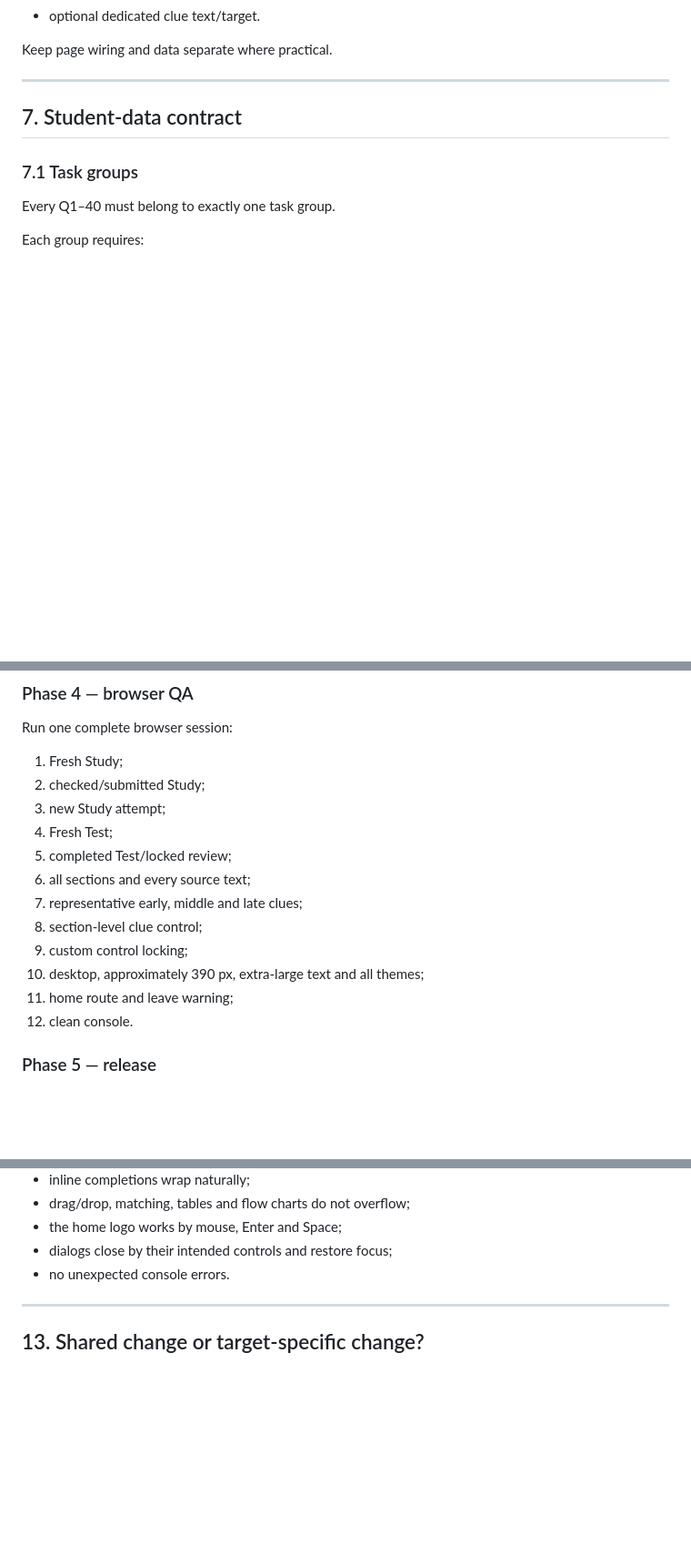
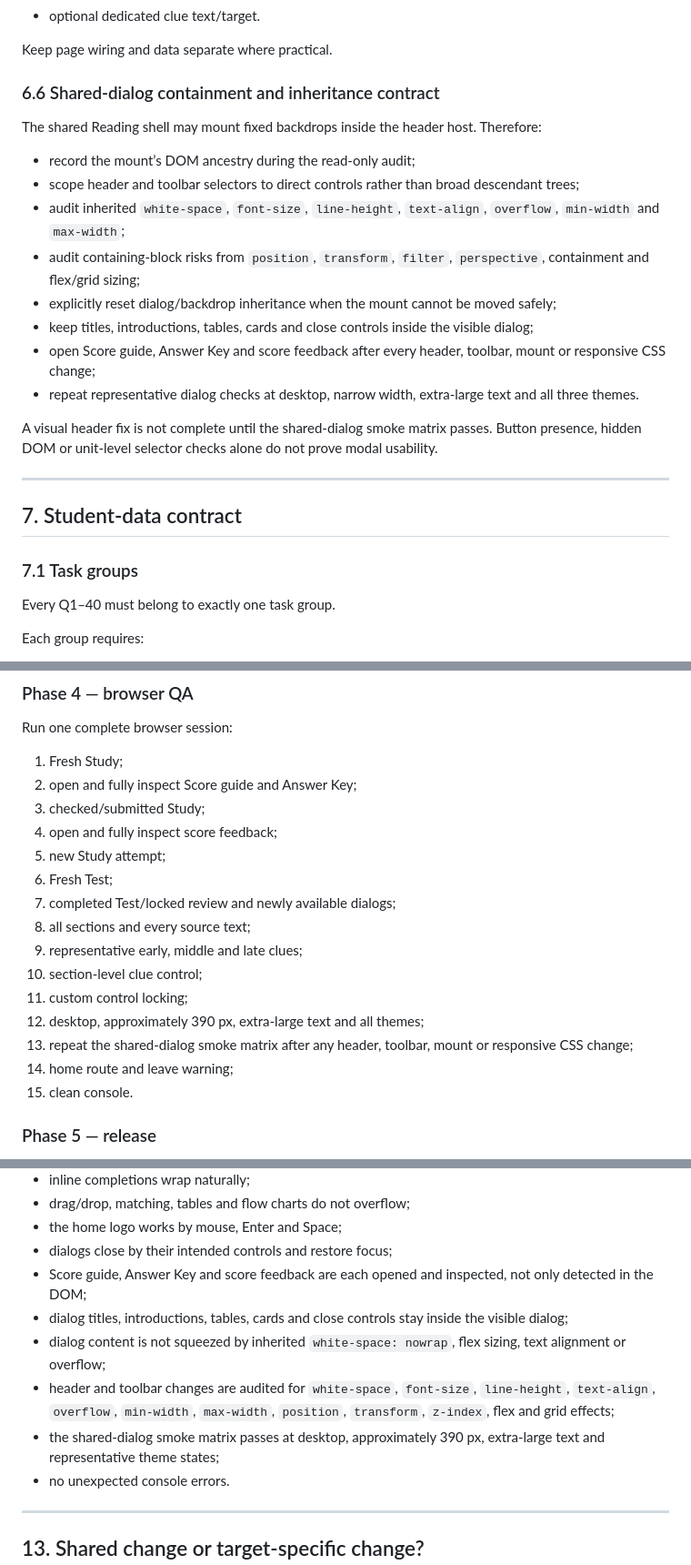
Before and after one commit to MrPabs47/IELTS-18---Academic-Reading---Test-2, a Markdown page: general-training/shared/IELTS_GT_READING_FAST_TRACK_WORKFLOW.md, 3 parts joined by grey strips. Shown at 91% size. Drawn GitHub-style; blank space fills up the shorter version.

Commit message:
Document GT Reading modal containment regression gate

```diff
--- a/general-training/shared/IELTS_GT_READING_FAST_TRACK_WORKFLOW.md
+++ b/general-training/shared/IELTS_GT_READING_FAST_TRACK_WORKFLOW.md
@@ -483,6 +497,21 @@ Prefer a pure target data file containing:
 - optional dedicated clue text/target.
 
 Keep page wiring and data separate where practical.
+
+### 6.6 Shared-dialog containment and inheritance contract
+
+The shared Reading shell may mount fixed backdrops inside the header host. Therefore:
+
+- record the mount’s DOM ancestry during the read-only audit;
+- scope header and toolbar selectors to direct controls rather than broad descendant trees;
+- audit inherited `white-space`, `font-size`, `line-height`, `text-align`, `overflow`, `min-width` and `max-width`;
+- audit containing-block risks from `position`, `transform`, `filter`, `perspective`, containment and flex/grid sizing;
+- explicitly reset dialog/backdrop inheritance when the mount cannot be moved safely;
+- keep titles, introductions, tables, cards and close controls inside the visible dialog;
+- open Score guide, Answer Key and score feedback after every header, toolbar, mount or responsive CSS change;
+- repeat representative dialog checks at desktop, narrow width, extra-large text and all three themes.
+
+A visual header fix is not complete until the shared-dialog smoke matrix passes. Button presence, hidden DOM or unit-level selector checks alone do not prove modal usability.
 
 ---
 
@@ -753,17 +786,20 @@ Activate complete coverage only after all targets resolve and every trio is inst
 Run one complete browser session:
 
 1. Fresh Study;
-2. checked/submitted Study;
-3. new Study attempt;
-4. Fresh Test;
-5. completed Test/locked review;
-6. all sections and every source text;
-7. representative early, middle and late clues;
-8. section-level clue control;
-9. custom control locking;
-10. desktop, approximately 390 px, extra-large text and all themes;
-11. home route and leave warning;
-12. clean console.
+2. open and fully inspect Score guide and Answer Key;
+3. checked/submitted Study;
+4. open and fully inspect score feedback;
+5. new Study attempt;
+6. Fresh Test;
+7. completed Test/locked review and newly available dialogs;
+8. all sections and every source text;
+9. representative early, middle and late clues;
+10. section-level clue control;
+11. custom control locking;
+12. desktop, approximately 390 px, extra-large text and all themes;
+13. repeat the shared-dialog smoke matrix after any header, toolbar, mount or responsive CSS change;
+14. home route and leave warning;
+15. clean console.
 
 ### Phase 5 — release
 
@@ -896,6 +934,11 @@ Every target must verify:
 - drag/drop, matching, tables and flow charts do not overflow;
 - the home logo works by mouse, Enter and Space;
 - dialogs close by their intended controls and restore focus;
+- Score guide, Answer Key and score feedback are each opened and inspected, not only detected in the DOM;
+- dialog titles, introductions, tables, cards and close controls stay inside the visible dialog;
+- dialog content is not squeezed by inherited `white-space: nowrap`, flex sizing, text alignment or overflow;
+- header and toolbar changes are audited for `white-space`, `font-size`, `line-height`, `text-align`, `overflow`, `min-width`, `max-width`, `position`, `transform`, `z-index`, flex and grid effects;
+- the shared-dialog smoke matrix passes at desktop, approximately 390 px, extra-large text and representative theme states;
 - no unexpected console errors.
 
 ---
```
Also changed, not shown: other parts of general-training/shared/IELTS_GT_READING_FAST_TRACK_WORKFLOW.md (+38 -3 lines).
